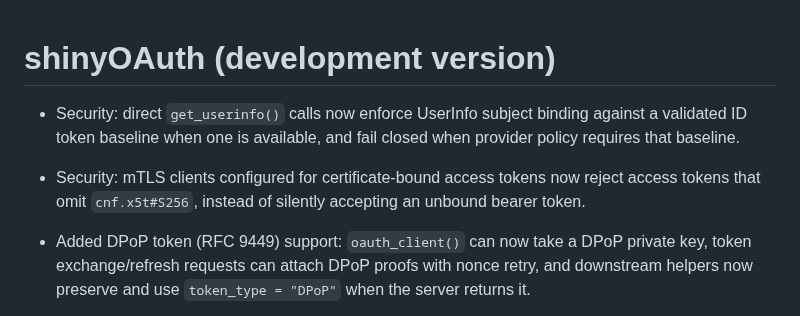
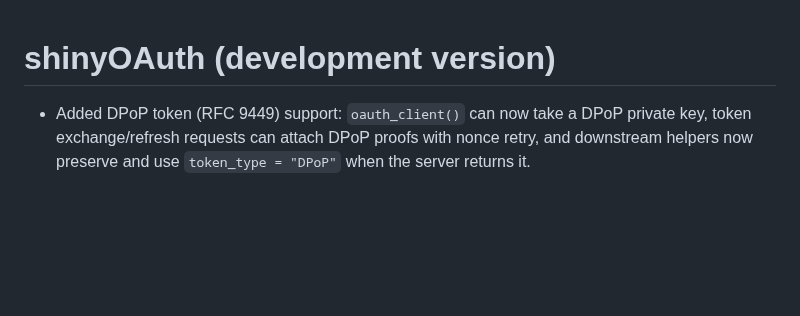
Before and after one commit to lukakoning/shinyOAuth, a Markdown page: NEWS.md, the part around the change. Drawn GitHub-style; blank space fills up the shorter version.

```diff
--- a/NEWS.md
+++ b/NEWS.md
@@ -1,12 +1,4 @@
 # shinyOAuth (development version)
-
-* Security: direct `get_userinfo()` calls now enforce UserInfo subject binding
-against a validated ID token baseline when one is available, and fail closed
-when provider policy requires that baseline.
-
-* Security: mTLS clients configured for certificate-bound access tokens now
-reject access tokens that omit `cnf.x5t#S256`, instead of silently accepting an
-unbound bearer token.
 
 * Added DPoP token (RFC 9449) support: `oauth_client()` can
 now take a DPoP private key, token exchange/refresh requests can attach DPoP
```
